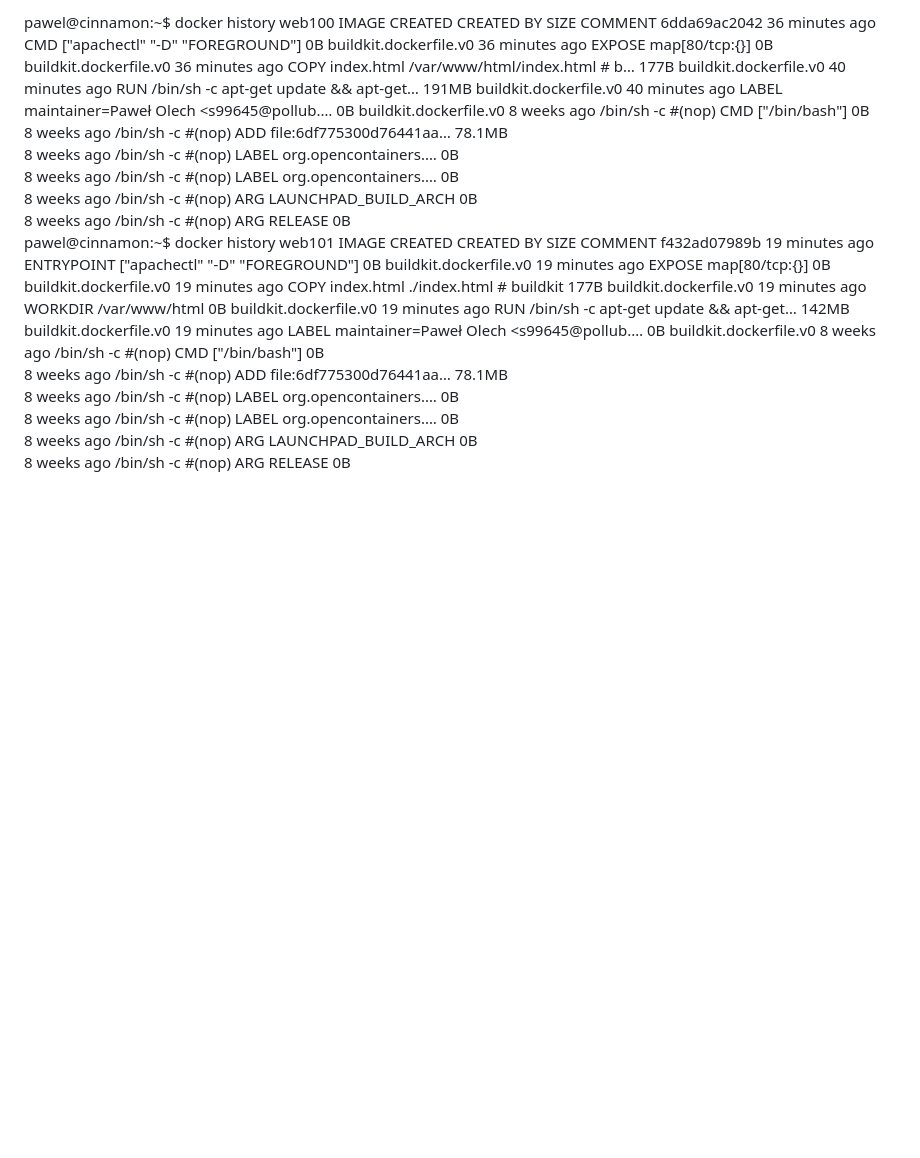
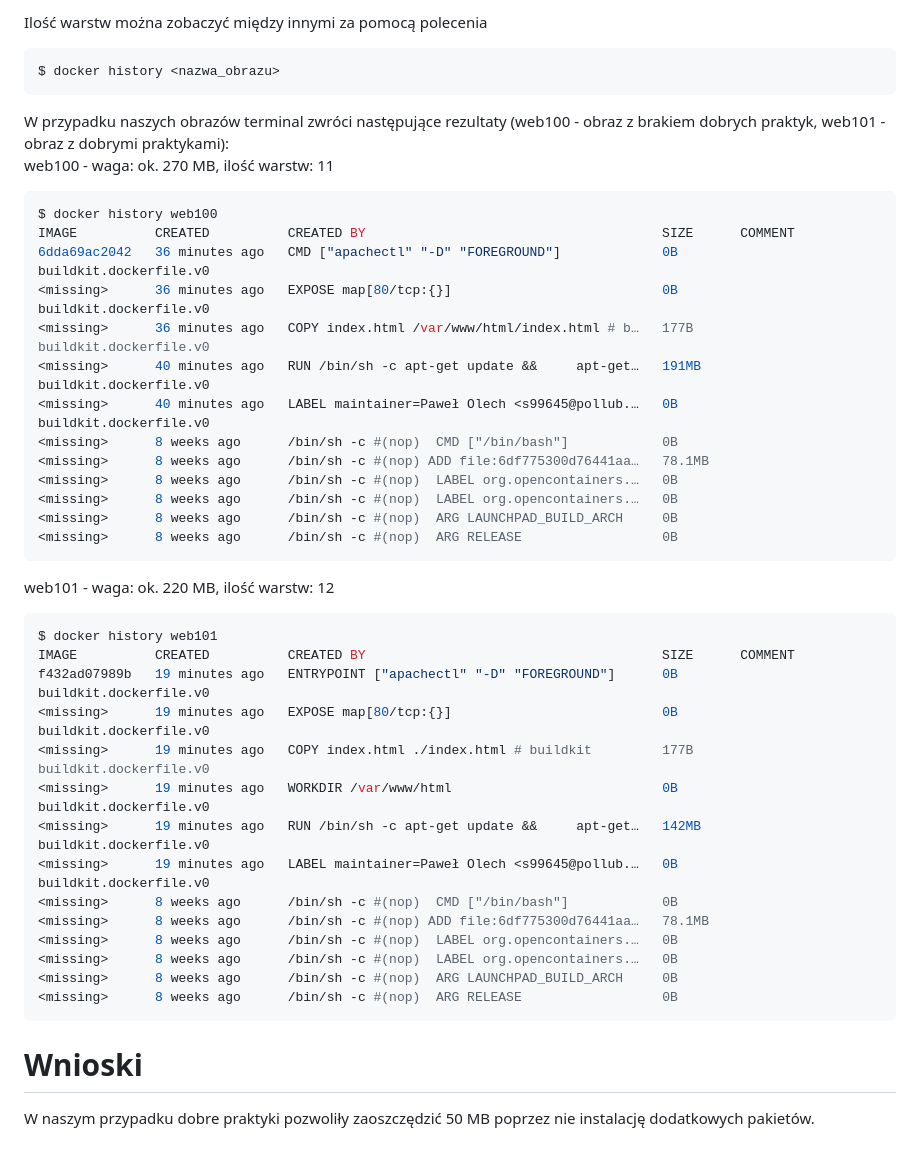
Before and after one commit to Extremewars/PAwChO-lab4, a Markdown page: README.md, the part around the change printed below. Rendered like a GitHub page; blank space fills up the shorter version.

````diff
--- a/README.md
+++ b/README.md
@@ -32,5 +84,12 @@ pawel@cinnamon:~/lab4-web101$ curl http://localhost:8080/
 
-pawel@cinnamon:~$ docker history web100
+Ilość warstw można zobaczyć między innymi za pomocą polecenia
+```bash
+$ docker history <nazwa_obrazu>
+```
+W przypadku naszych obrazów terminal zwróci następujące rezultaty (web100 - obraz z brakiem dobrych praktyk, web101 - obraz z dobrymi praktykami):\
+web100 - waga: ok. 270 MB, ilość warstw: 11
+```bash
+$ docker history web100
 IMAGE          CREATED          CREATED BY                                      SIZE      COMMENT
 6dda69ac2042   36 minutes ago   CMD ["apachectl" "-D" "FOREGROUND"]             0B        buildkit.dockerfile.v0
 <missing>      36 minutes ago   EXPOSE map[80/tcp:{}]                           0B        buildkit.dockerfile.v0
@@ -43,7 +102,10 @@ IMAGE          CREATED          CREATED BY
 <missing>      8 weeks ago      /bin/sh -c #(nop)  LABEL org.opencontainers.…   0B
 <missing>      8 weeks ago      /bin/sh -c #(nop)  ARG LAUNCHPAD_BUILD_ARCH     0B
 <missing>      8 weeks ago      /bin/sh -c #(nop)  ARG RELEASE                  0B
-pawel@cinnamon:~$ docker history web101
+```
+web101 - waga: ok. 220 MB, ilość warstw: 12
+```bash
+$ docker history web101
 IMAGE          CREATED          CREATED BY                                      SIZE      COMMENT
 f432ad07989b   19 minutes ago   ENTRYPOINT ["apachectl" "-D" "FOREGROUND"]      0B        buildkit.dockerfile.v0
 <missing>      19 minutes ago   EXPOSE map[80/tcp:{}]                           0B        buildkit.dockerfile.v0
@@ -57,3 +119,8 @@ f432ad07989b   19 minutes ago   ENTRYPOINT ["apachectl" "-D" "FOREGROUND"]
 <missing>      8 weeks ago      /bin/sh -c #(nop)  LABEL org.opencontainers.…   0B
 <missing>      8 weeks ago      /bin/sh -c #(nop)  ARG LAUNCHPAD_BUILD_ARCH     0B
 <missing>      8 weeks ago      /bin/sh -c #(nop)  ARG RELEASE                  0B
+```
+
+# Wnioski
+
+W naszym przypadku dobre praktyki pozwoliły zaoszczędzić 50 MB poprzez nie instalację dodatkowych pakietów.
````
Also changed, not shown: other parts of README.md (+62 -10 lines).
